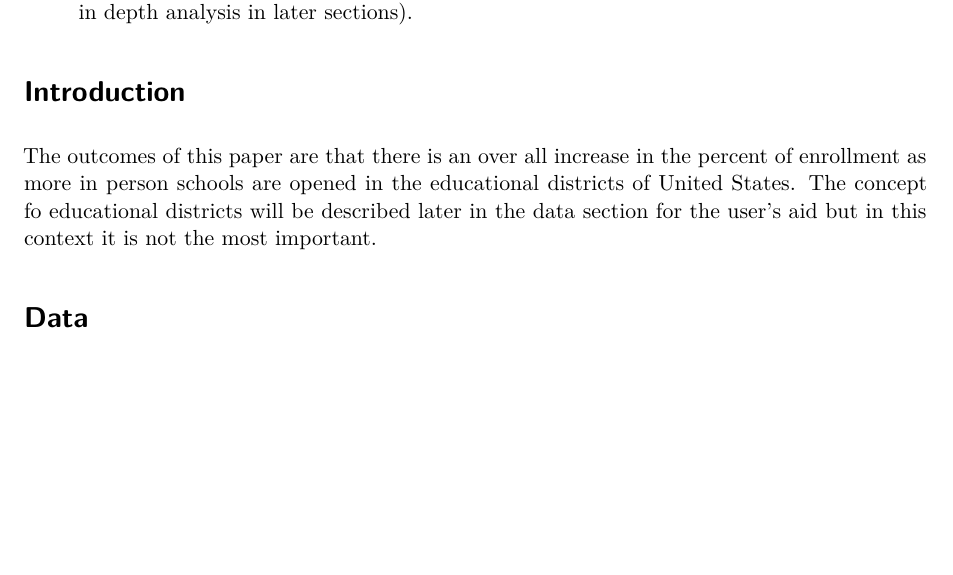
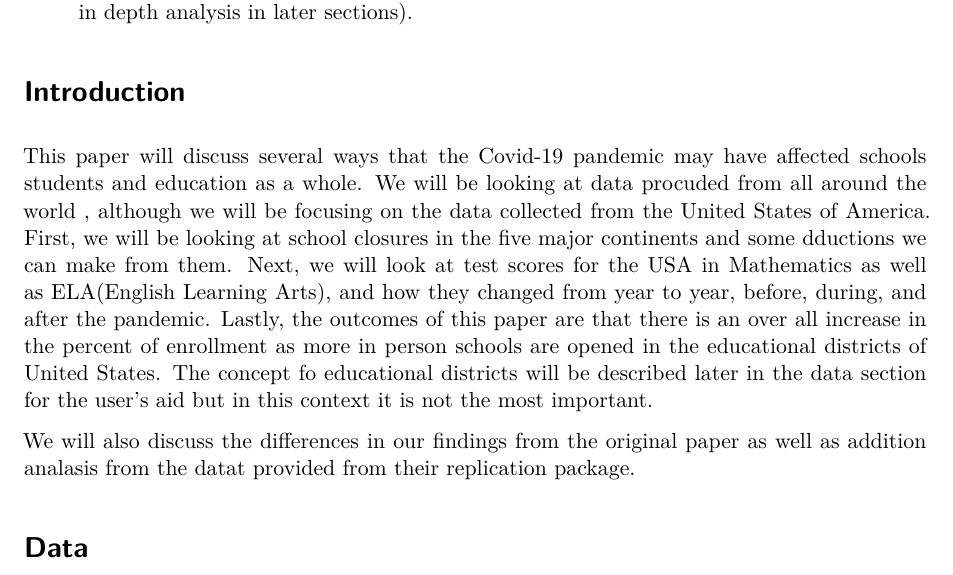
Before and after one commit to NotSakura/COVIDSchoolClosures, a Quarto document (outputs/paper/main.qmd): part of page 1 of 7 before the commit and part of page 1 of 8 after it, cut so that both start at the same text, the shorter picture padded with empty space. Rendered offline with R 4.5, knitr and Pandoc in place of Quarto, then LaTeX, with nearby package versions; some code elsewhere in the file could not run offline.

Commit message:
Edited the Intro

```diff
--- a/outputs/paper/main.qmd
+++ b/outputs/paper/main.qmd
@@ -41,7 +41,10 @@ library(lubridate)
 
 # Introduction
 
-The outcomes of this paper are that there is an over all increase in the percent of enrollment as more in person schools are opened in the educational districts of United States. The concept fo educational districts will be described later in the data section for the user's aid but in this context it is not the most important.
+This paper will discuss several ways that the Covid-19 pandemic may have affected schools students and education as a whole. We will be looking at data procuded from all around the world , although we will be focusing on the data collected from the United States of America. First, we will be looking at school closures in the five major continents and some dductions we can make from them. Next, we will look at test scores for the USA in Mathematics as well as ELA(English Learning Arts), and how they changed from year to year, before, during, and after the pandemic. Lastly, the outcomes of this paper are that there is an over all increase in the percent of enrollment as more in person schools are opened in the educational districts of United States. The concept fo educational districts will be described later in the data section for the user's aid but in this context it is not the most important.
+
+We will also discuss the differences in our findings from the original paper as well as addition analasis from the datat provided from their replication package.
+
 
 # Data
 
```
